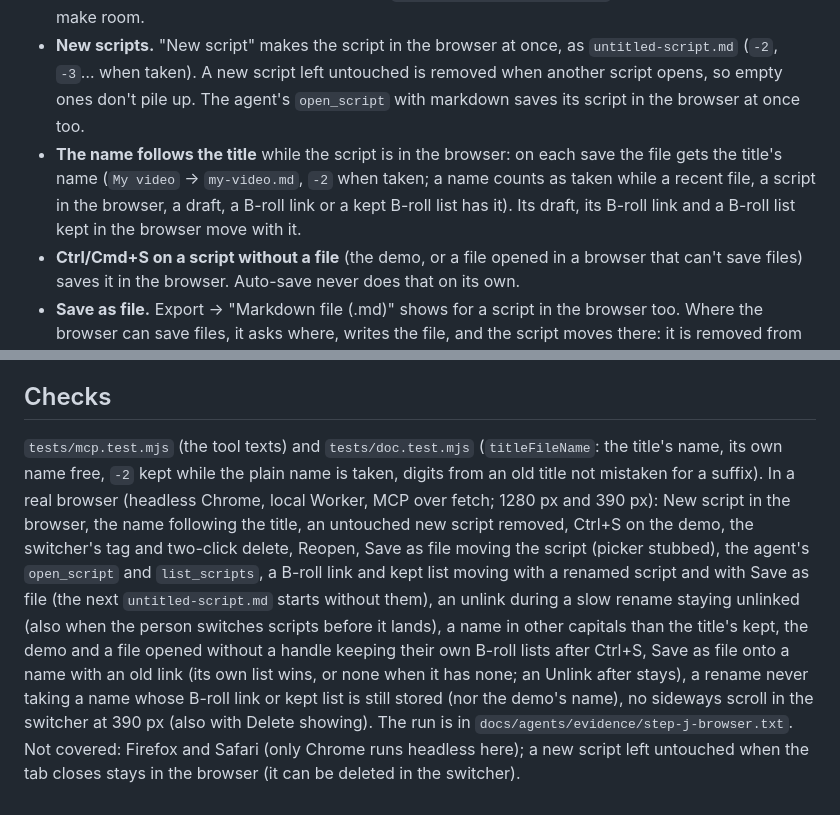
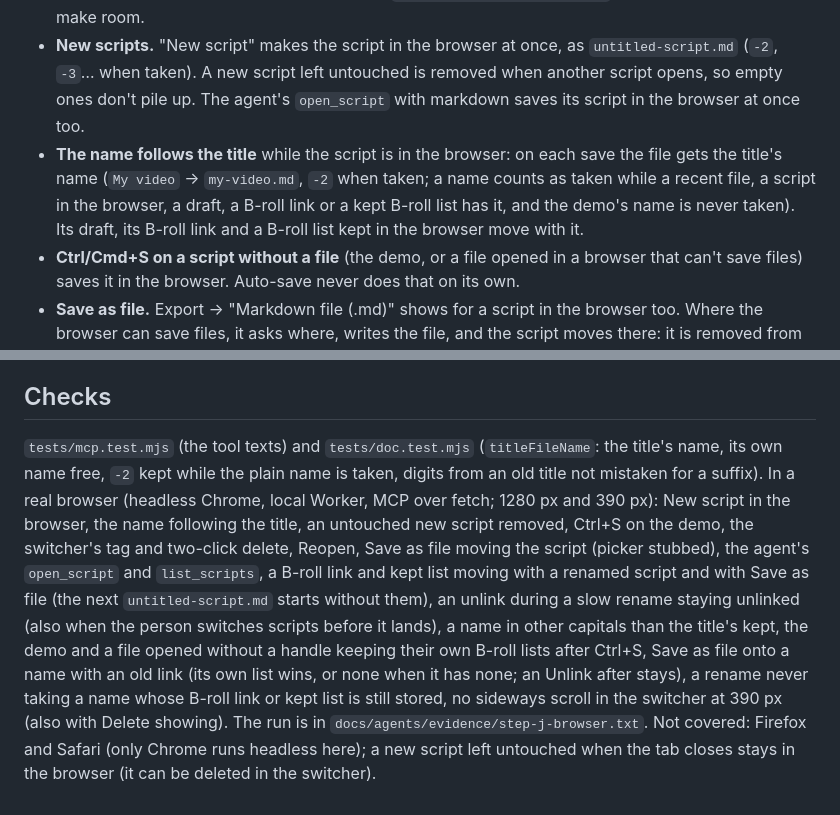
Before and after one commit to techiesreviews/script, a Markdown page: docs/build/step-j-browser-scripts.md, 2 parts joined by grey strips. Rendered like a GitHub page.

Commit message:
Step J: the plan claims only the checks that ran
Co-Authored-By: Claude Opus 5.5 <noreply@anthropic.com>

```diff
--- a/docs/build/step-j-browser-scripts.md
+++ b/docs/build/step-j-browser-scripts.md
@@ -6,7 +6,7 @@ Lex (2026-10-29): "can we save the script in the browser?" Lex chose **always in
 
 - **Where.** The browser's own private file system (Origin Private File System, `navigator.storage.getDirectory()`, folder `scripts`). Its files are real file handles, so saving, auto-save, the changed-on-disk check, drafts and the recent list work as for files on disk. Used when the browser has it with `createWritable` (Chrome, Edge, Firefox, Safari 26); elsewhere everything stays as before (a new script waits for the first save, which downloads a copy). The first browser save asks the browser to keep the site's storage (`navigator.storage.persist()`), so it is not cleared to make room.
 - **New scripts.** "New script" makes the script in the browser at once, as `untitled-script.md` (`-2`, `-3`… when taken). A new script left untouched is removed when another script opens, so empty ones don't pile up. The agent's `open_script` with markdown saves its script in the browser at once too.
-- **The name follows the title** while the script is in the browser: on each save the file gets the title's name (`My video` → `my-video.md`, `-2` when taken; a name counts as taken while a recent file, a script in the browser, a draft, a B-roll link or a kept B-roll list has it). Its draft, its B-roll link and a B-roll list kept in the browser move with it.
+- **The name follows the title** while the script is in the browser: on each save the file gets the title's name (`My video` → `my-video.md`, `-2` when taken; a name counts as taken while a recent file, a script in the browser, a draft, a B-roll link or a kept B-roll list has it, and the demo's name is never taken). Its draft, its B-roll link and a B-roll list kept in the browser move with it.
 - **Ctrl/Cmd+S on a script without a file** (the demo, or a file opened in a browser that can't save files) saves it in the browser. Auto-save never does that on its own.
 - **Save as file.** Export → "Markdown file (.md)" shows for a script in the browser too. Where the browser can save files, it asks where, writes the file, and the script moves there: it is removed from the browser and goes on saving to the file. Elsewhere it downloads a copy and the script stays in the browser.
 - **The switcher** lists every script in the browser (also ones that fell off the recent list), with a quiet "Browser" tag; the save state's tooltip says "In this browser". Its × deletes a script in the browser after a second click on "Delete" (not the open one); for files on disk it still only takes them off the list. "Reopen …" on the start screen works for a script in the browser in every browser that has them.
@@ -14,4 +14,4 @@ Lex (2026-10-29): "can we save the script in the browser?" Lex chose **always in
 
 ## Checks
 
-`tests/mcp.test.mjs` (the tool texts) and `tests/doc.test.mjs` (`titleFileName`: the title's name, its own name free, `-2` kept while the plain name is taken, digits from an old title not mistaken for a suffix). In a real browser (headless Chrome, local Worker, MCP over fetch; 1280 px and 390 px): New script in the browser, the name following the title, an untouched new script removed, Ctrl+S on the demo, the switcher's tag and two-click delete, Reopen, Save as file moving the script (picker stubbed), the agent's `open_script` and `list_scripts`, a B-roll link and kept list moving with a renamed script and with Save as file (the next `untitled-script.md` starts without them), an unlink during a slow rename staying unlinked (also when the person switches scripts before it lands), a name in other capitals than the title's kept, the demo and a file opened without a handle keeping their own B-roll lists after Ctrl+S, Save as file onto a name with an old link (its own list wins, or none when it has none; an Unlink after stays), a rename never taking a name whose B-roll link or kept list is still stored (nor the demo's name), no sideways scroll in the switcher at 390 px (also with Delete showing). The run is in `docs/agents/evidence/step-j-browser.txt`. Not covered: Firefox and Safari (only Chrome runs headless here); a new script left untouched when the tab closes stays in the browser (it can be deleted in the switcher).
+`tests/mcp.test.mjs` (the tool texts) and `tests/doc.test.mjs` (`titleFileName`: the title's name, its own name free, `-2` kept while the plain name is taken, digits from an old title not mistaken for a suffix). In a real browser (headless Chrome, local Worker, MCP over fetch; 1280 px and 390 px): New script in the browser, the name following the title, an untouched new script removed, Ctrl+S on the demo, the switcher's tag and two-click delete, Reopen, Save as file moving the script (picker stubbed), the agent's `open_script` and `list_scripts`, a B-roll link and kept list moving with a renamed script and with Save as file (the next `untitled-script.md` starts without them), an unlink during a slow rename staying unlinked (also when the person switches scripts before it lands), a name in other capitals than the title's kept, the demo and a file opened without a handle keeping their own B-roll lists after Ctrl+S, Save as file onto a name with an old link (its own list wins, or none when it has none; an Unlink after stays), a rename never taking a name whose B-roll link or kept list is still stored, no sideways scroll in the switcher at 390 px (also with Delete showing). The run is in `docs/agents/evidence/step-j-browser.txt`. Not covered: Firefox and Safari (only Chrome runs headless here); a new script left untouched when the tab closes stays in the browser (it can be deleted in the switcher).
```
